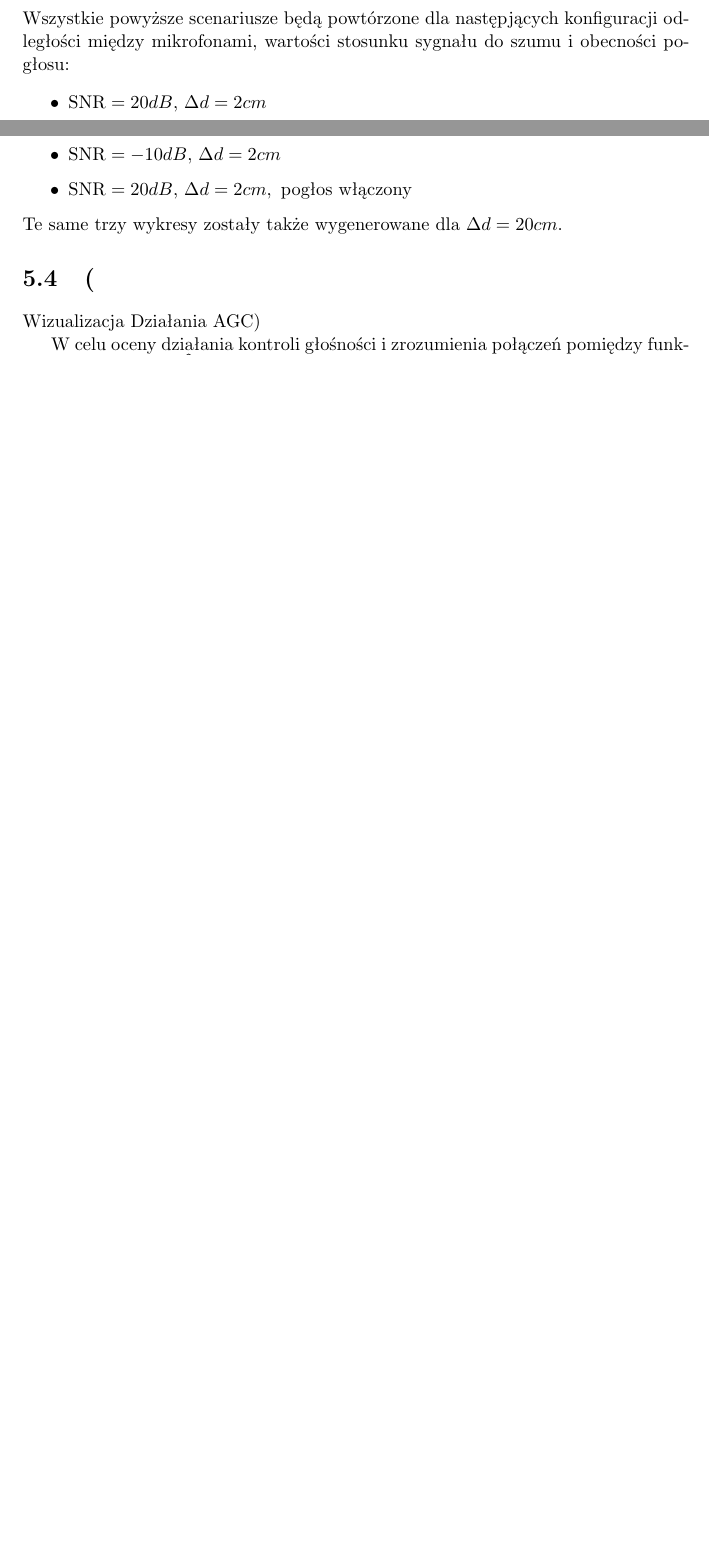
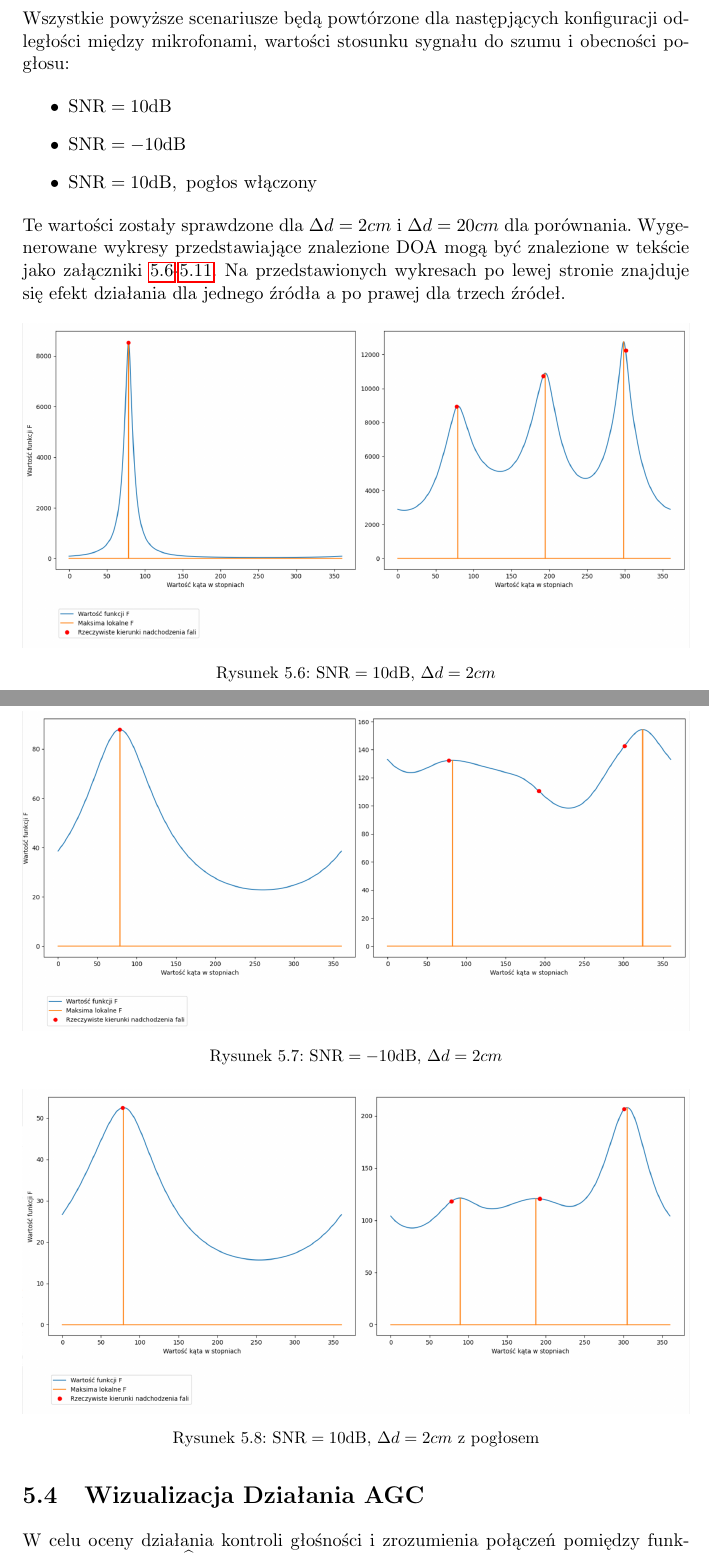
Before and after one commit to Radecki226/Piotr-Radecki--praca-in-ynierska, a LaTeX document (main.tex, which reads chapter5.tex): two parts of pages 27 and 28 of 32 before the commit and two parts of pages 28 and 29 of 36 after it, joined at a grey line, cut so that both start at the same text, the shorter picture padded with empty space. Compiled offline with pdfLaTeX.

Commit message:
fucking figures

```diff
--- a/chapter5.tex
+++ b/chapter5.tex
@@ -70,15 +77,31 @@ Poniżej przedstawiono wykresy charakterystyki kierunkowej dla filtra LCMV o nas
 
 \end{itemize}
 
-
 \noindent Wszystkie powyższe scenariusze będą powtórzone dla następjących konfiguracji odległości między mikrofonami, wartości stosunku sygnału do szumu i obecności pogłosu:
 
 \begin{itemize}
-    \item $\mathrm{SNR}=20dB, \, \Delta d = 2cm$
-    \item $\mathrm{SNR}=-10dB, \, \Delta d = 2cm$
-    \item $\mathrm{SNR}=20dB, \, \Delta d = 2cm, \,$ pogłos włączony
+    \item $\mathrm{SNR}=10\mathrm{dB}$
+    \item $\mathrm{SNR}=-10\mathrm{dB}$
+    \item $\mathrm{SNR}=10\mathrm{dB}, \, $ pogłos włączony
 \end{itemize}
 
-\noindent Te same trzy wykresy zostały także wygenerowane dla $\Delta d = 20cm$.
+\noindent Te wartości zostały sprawdzone dla $\Delta d = 2cm$ i $\Delta d = 20cm$ dla porównania. Wygenerowane wykresy przedstawiające znalezione DOA mogą być znalezione w tekście jako załączniki \ref{fig:music_10db_2cm}-\ref{fig:music_10db_20cm_reverb}. Na przedstawionych wykresach po lewej stronie znajduje się efekt działania dla jednego źródła a po prawej dla trzech źródeł.
 
-\section(Wizualizacja Działania AGC)
+\begin{figure}[h!]
+    \centering
+    \includegraphics[width=\textwidth]{Images/music_10db.png}
+    \caption{$\mathrm{SNR}=10\mathrm{dB}, \, \Delta d = 2cm$}
+    \label{fig:music_10db_2cm}
+\end{figure}
+
+\begin{figure}[h!]
+    \centering
+    \includegraphics[width=\textwidth]{Images/music_-10db.png}
+    \caption{$\mathrm{SNR}=-10\mathrm{dB}, \, \Delta d = 2cm$}
+    \label{fig:music_-10db_2cm}
+\end{figure}
+
+\begin{figure}[h!]
+    \centering
+    \includegraphics[width=\textwidth]{Images/music_10db_reverb.png}
+    \caption{$\mathrm{SNR}=10\mathrm{dB}, \, \Delta d = 2cm$ z pogłosem}
@@ -85,3 +134,6 @@ Poniżej przedstawiono wykresy charakterystyki kierunkowej dla filtra LCMV o nas
+\newpage
+
+\section{Wizualizacja Działania AGC}
 
 W celu oceny działania kontroli głośności i zrozumienia połączeń pomiędzy funkcjami $\Psi$, $\Psi_{\mathrm(LT)}$, $G'$, $\widehat(G)$.
 
```
Also changed, not shown: Images/DWT-repr.PNG (deleted), Images/FCLayet.png (deleted), Images/FullArch.PNG (deleted), Images/Gauss avg.PNG (deleted), Images/Gauss max.PNG (deleted), Images/Input and filter.PNG (deleted), Images/MaxPoolEx.png (deleted), Images/efekt działania kernela.PNG (deleted), Images/music_-10db.png (added), Images/music_-10db_0.2m.png (added), Images/music_10db.png (added), Images/music_10db_0.2m.png (added), Images/music_10db_reverb.png (added), Images/music_10db_reverb_0.2m.png (added), 5 more files.
